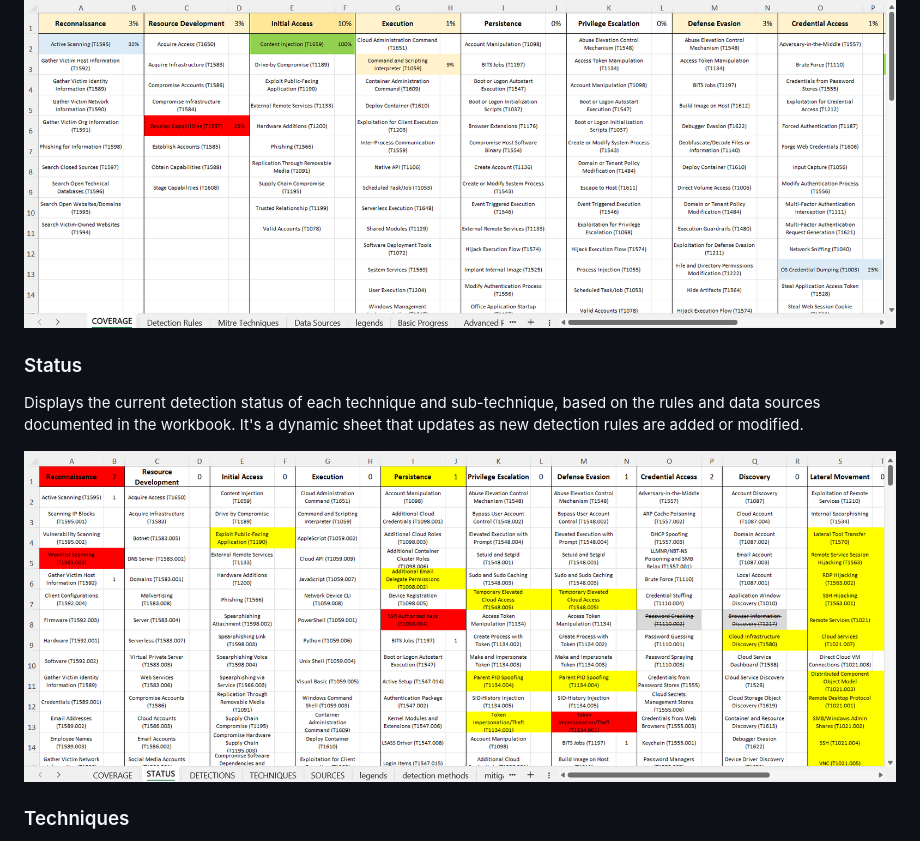
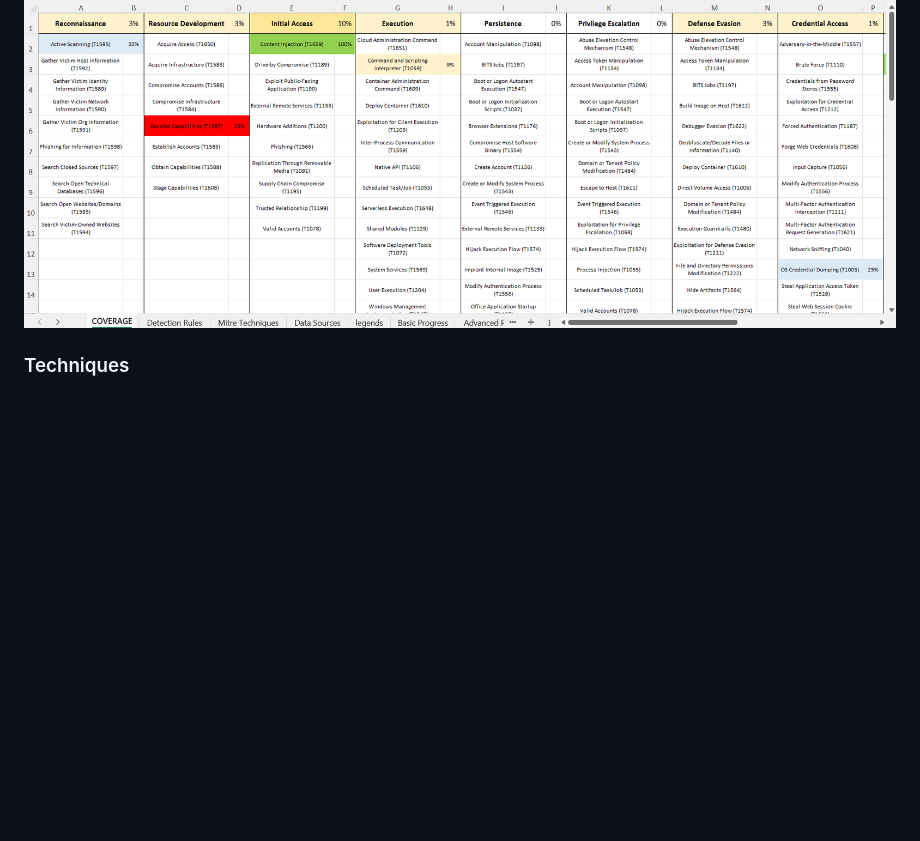
Before and after one commit to quitehacker/MITRE-ATTACK-Enterprise-Matrix-in-Excel-for-SOC, a Markdown page: README.md, the part around the change. Rendered like a GitHub page; blank space fills up the shorter version.

```diff
--- a/README.md
+++ b/README.md
@@ -10,11 +10,6 @@ Welcome to the Enhanced MITRE ATT&CK® Coverage Tracker, a streamlined and excel
 Provides a visual representation of detection coverage across the ATT&CK framework, highlighting well-covered areas and those requiring further attention. It's essential for quick assessments and strategic planning for coverage improvement.
 
 ![Coverage](images/Coverage.png)
-
-### Status
-Displays the current detection status of each technique and sub-technique, based on the rules and data sources documented in the workbook. It's a dynamic sheet that updates as new detection rules are added or modified.
-
-![Status](images/Status.png)
 
 ### Techniques
 Focused on the individual techniques outlined by MITRE ATT&CK®, this sheet allows for detailed mapping of detection rules against specific techniques and sub-techniques. Users can document their detection coverage, note available data sources, and identify areas lacking detection capability.
```
